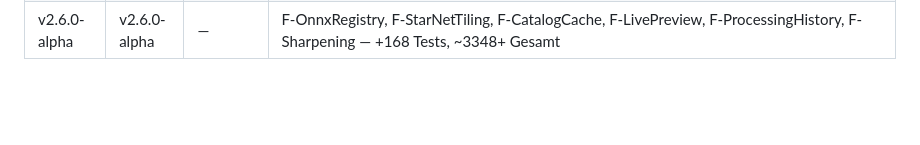
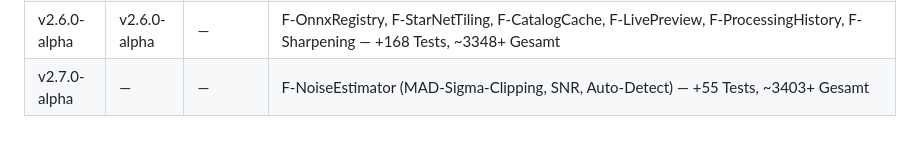
Before and after one commit to Anseto1988/atro2, a Markdown page: pm.md, the part around the change. Drawn GitHub-style; blank space fills up the shorter version.

Commit message:
chore(pm): add v2.7.0-alpha release row (F-NoiseEstimator)
Co-Authored-By: Paperclip <noreply@paperclip.ing>

```diff
--- a/pm.md
+++ b/pm.md
@@ -93,3 +93,4 @@ Won't Have (v1.0): Cloud-Stacking (alles lokal auf dem Rechner des Users).
 | v2.3.0-alpha | v2.3.0-alpha | [GitHub Release](https://github.com/Anseto1988/atro2/releases/tag/v2.3.0-alpha) | F-PipelineRunner/Builder, F-FullPipelineRun, F-RegistrationStep/StackingStep, F-FrameSelect, F-SynFlat, F-StarProcessing, F-DenoisePanel, F-StretchPanel, F-BackgroundRemoval, F-ExportPanel, F-LiveWorkflowTracking, F-FrameListPanel, F-ImageStats, F-LiveHistogram, F-ToneCurves, F-WcsHoverCoords, F-SessionNotes, F-FrameExposureImport, F-FrameContextMenu, F-FITSMetadata, F-ManualFrameReject, F-PreviewCompare, F-PipelineCancel — 2349 Tests, 99% Coverage |
 | v2.5.0-alpha | v2.5.0-alpha | — | F-CalibMatchBatch, F-CalibScan, F-FrameExportStats, F-PipelinePreset, F-PresetUI, F-ProjectValidation, F-ProjectSummary, F-BuiltinPresets, F-SmartCalibUI, F-CalibAutoMatch, F-DragDropFrameImport, F-ShortcutsDialog, F-SavePreviewImage, F-FramePreviewOnClick, F-FrameNotesField, F-CalibStatusLabel, F-ImportFolderAction, F-RawDSLR, F-AIStarAlignment — ~3200 Tests, CI/CD |
 | v2.6.0-alpha | v2.6.0-alpha | — | F-OnnxRegistry, F-StarNetTiling, F-CatalogCache, F-LivePreview, F-ProcessingHistory, F-Sharpening — +168 Tests, ~3348+ Gesamt |
+| v2.7.0-alpha | — | — | F-NoiseEstimator (MAD-Sigma-Clipping, SNR, Auto-Detect) — +55 Tests, ~3403+ Gesamt |
```
